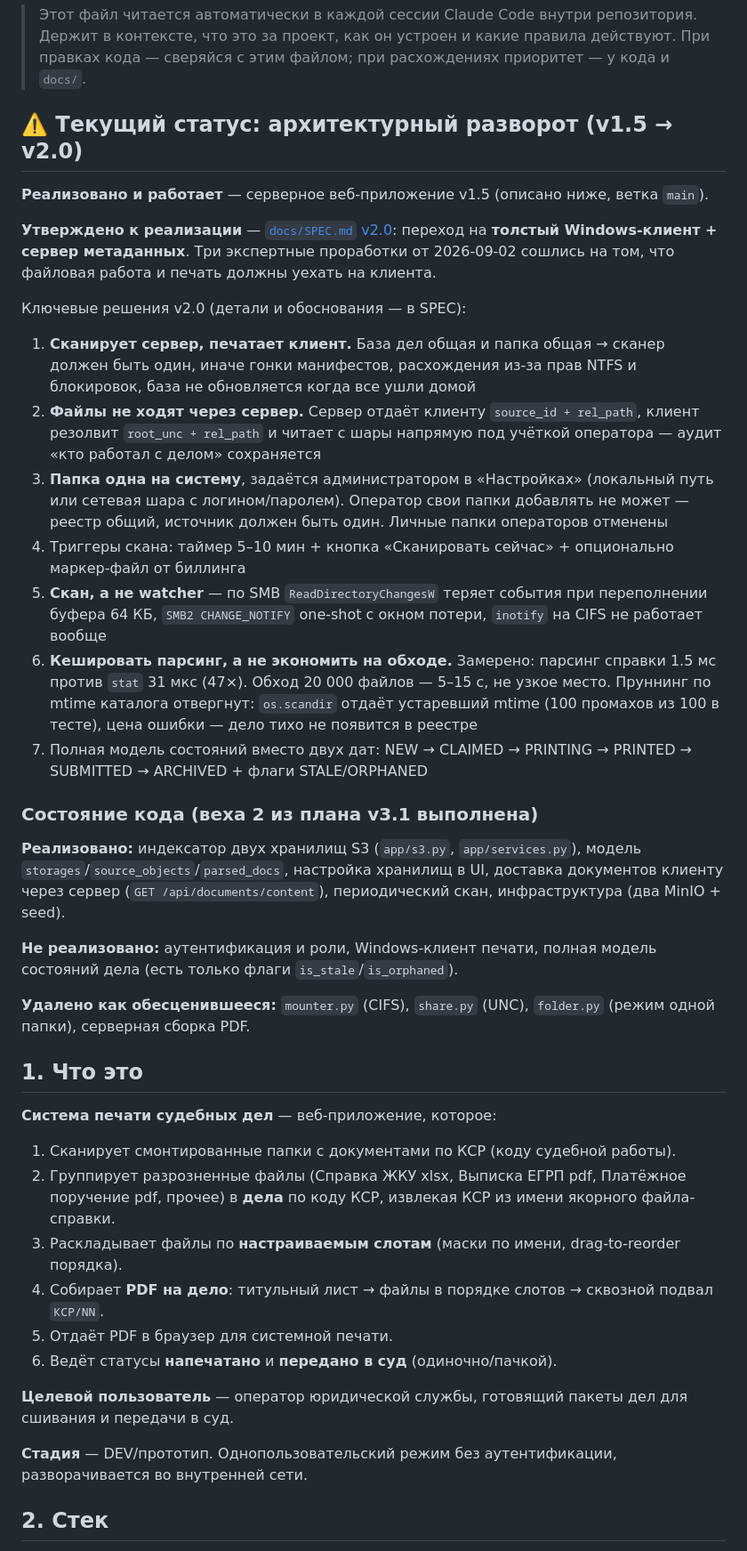
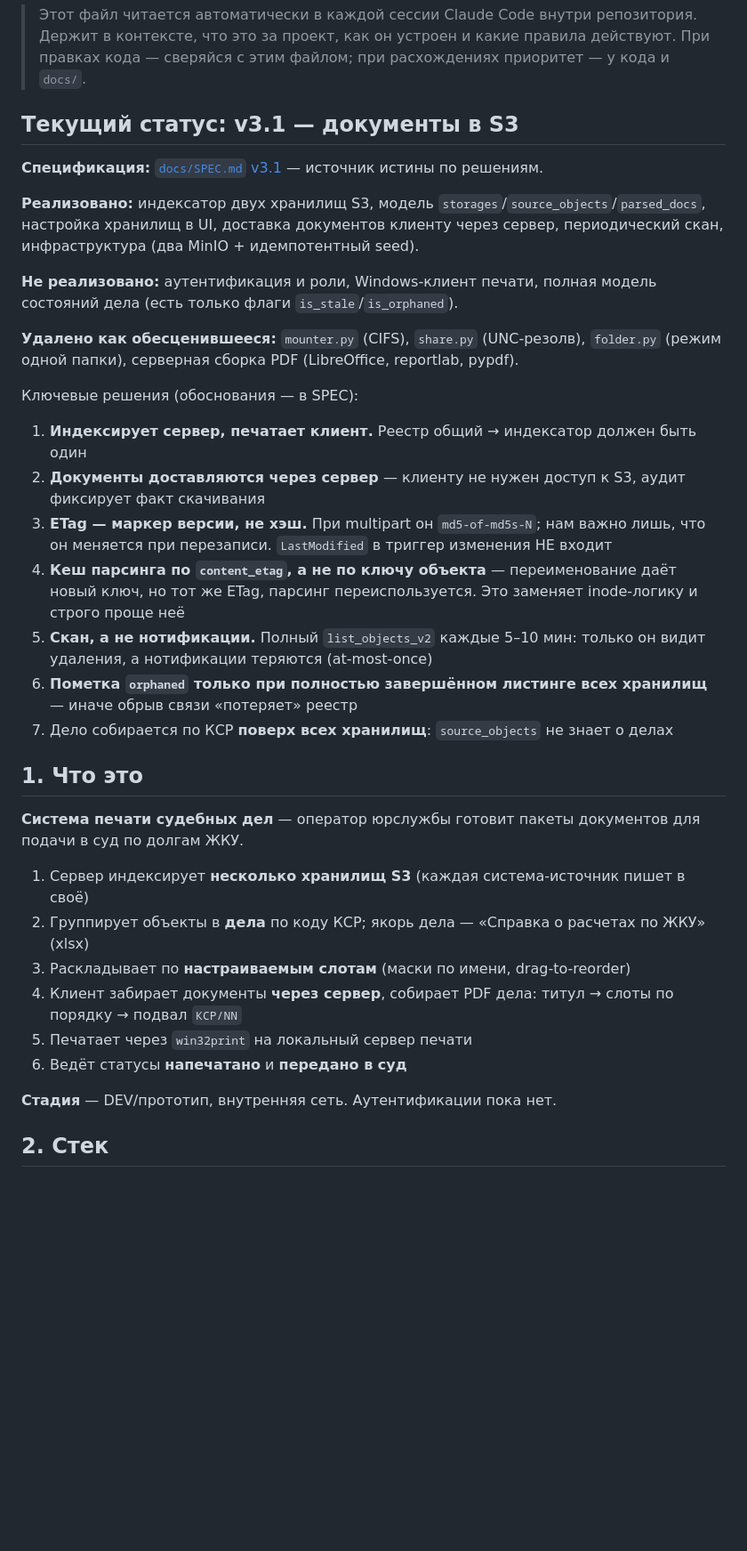
Before and after one commit to ablag023-rgb/printsys, a Markdown page: CLAUDE.md, the part around one of its changes. Shown at 89% size. GitHub-like rendering; blank space fills up the shorter version.

Commit message:
docs(claude): привести память проекта в соответствие с кодом v3.1
CLAUDE.md читается каждую сессию, поэтому расхождение с кодом дорого.
Устарели: шапка (описывала разворот v1.5→v2.0), стек (cifs-utils,
LibreOffice), раскладка (share.py, mounter.py, folder.py, scandir),
модель данных (sources/source_files вместо storages/source_objects).

Co-Authored-By: Claude Opus 4.7 <noreply@anthropic.com>

```diff
--- a/CLAUDE.md
+++ b/CLAUDE.md
@@ -4,47 +4,41 @@
 > Держит в контексте, что это за проект, как он устроен и какие правила действуют.
 > При правках кода — сверяйся с этим файлом; при расхождениях приоритет — у кода и `docs/`.
 
-## ⚠️ Текущий статус: архитектурный разворот (v1.5 → v2.0)
+## Текущий статус: v3.1 — документы в S3
 
-**Реализовано и работает** — серверное веб-приложение v1.5 (описано ниже, ветка `main`).
+**Спецификация:** [`docs/SPEC.md` v3.1](docs/SPEC.md) — источник истины по решениям.
 
-**Утверждено к реализации** — [`docs/SPEC.md` v2.0](docs/SPEC.md): переход на **толстый Windows-клиент + сервер метаданных**. Три экспертные проработки от 2026-09-02 сошлись на том, что файловая работа и печать должны уехать на клиента.
+**Реализовано:** индексатор двух хранилищ S3, модель `storages`/`source_objects`/`parsed_docs`,
+настройка хранилищ в UI, доставка документов клиенту через сервер, периодический скан,
+инфраструктура (два MinIO + идемпотентный seed).
 
-Ключевые решения v2.0 (детали и обоснования — в SPEC):
-1. **Сканирует сервер, печатает клиент.** База дел общая и папка общая → сканер должен быть один, иначе гонки манифестов, расхождения из-за прав NTFS и блокировок, база не обновляется когда все ушли домой
-2. **Файлы не ходят через сервер.** Сервер отдаёт клиенту `source_id + rel_path`, клиент резолвит `root_unc + rel_path` и читает с шары напрямую под учёткой оператора — аудит «кто работал с делом» сохраняется
-3. **Папка одна на систему**, задаётся администратором в «Настройках» (локальный путь или сетевая шара с логином/паролем). Оператор свои папки добавлять не может — реестр общий, источник должен быть один. Личные папки операторов отменены
-4. Триггеры скана: таймер 5–10 мин + кнопка «Сканировать сейчас» + опционально маркер-файл от биллинга
-5. **Скан, а не watcher** — по SMB `ReadDirectoryChangesW` теряет события при переполнении буфера 64 КБ, `SMB2 CHANGE_NOTIFY` one-shot с окном потери, `inotify` на CIFS не работает вообще
-6. **Кешировать парсинг, а не экономить на обходе.** Замерено: парсинг справки 1.5 мс против `stat` 31 мкс (47×). Обход 20 000 файлов — 5–15 с, не узкое место. Пруннинг по mtime каталога отвергнут: `os.scandir` отдаёт устаревший mtime (100 промахов из 100 в тесте), цена ошибки — дело тихо не появится в реестре
-7. Полная модель состояний вместо двух дат: NEW → CLAIMED → PRINTING → PRINTED → SUBMITTED → ARCHIVED + флаги STALE/ORPHANED
+**Не реализовано:** аутентификация и роли, Windows-клиент печати, полная модель
+состояний дела (есть только флаги `is_stale`/`is_orphaned`).
 
-### Состояние кода (веха 2 из плана v3.1 выполнена)
+**Удалено как обесценившееся:** `mounter.py` (CIFS), `share.py` (UNC-резолв),
+`folder.py` (режим одной папки), серверная сборка PDF (LibreOffice, reportlab, pypdf).
 
-**Реализовано:** индексатор двух хранилищ S3 (`app/s3.py`, `app/services.py`),
-модель `storages`/`source_objects`/`parsed_docs`, настройка хранилищ в UI,
-доставка документов клиенту через сервер (`GET /api/documents/content`),
-периодический скан, инфраструктура (два MinIO + seed).
-
-**Не реализовано:** аутентификация и роли, Windows-клиент печати, полная
-модель состояний дела (есть только флаги `is_stale`/`is_orphaned`).
-
-**Удалено как обесценившееся:** `mounter.py` (CIFS), `share.py` (UNC),
-`folder.py` (режим одной папки), серверная сборка PDF.
+Ключевые решения (обоснования — в SPEC):
+1. **Индексирует сервер, печатает клиент.** Реестр общий → индексатор должен быть один
+2. **Документы доставляются через сервер** — клиенту не нужен доступ к S3, аудит фиксирует факт скачивания
+3. **ETag — маркер версии, не хэш.** При multipart он `md5-of-md5s-N`; нам важно лишь, что он меняется при перезаписи. `LastModified` в триггер изменения НЕ входит
+4. **Кеш парсинга по `content_etag`, а не по ключу объекта** — переименование даёт новый ключ, но тот же ETag, парсинг переиспользуется. Это заменяет inode-логику и строго проще неё
+5. **Скан, а не нотификации.** Полный `list_objects_v2` каждые 5–10 мин: только он видит удаления, а нотификации теряются (at-most-once)
+6. **Пометка `orphaned` только при полностью завершённом листинге всех хранилищ** — иначе обрыв связи «потеряет» реестр
+7. Дело собирается по КСР **поверх всех хранилищ**: `source_objects` не знает о делах
 
 ## 1. Что это
 
-**Система печати судебных дел** — веб-приложение, которое:
-1. Сканирует смонтированные папки с документами по КСР (коду судебной работы).
-2. Группирует разрозненные файлы (Справка ЖКУ xlsx, Выписка ЕГРП pdf, Платёжное поручение pdf, прочее) в **дела** по коду КСР, извлекая КСР из имени якорного файла-справки.
-3. Раскладывает файлы по **настраиваемым слотам** (маски по имени, drag-to-reorder порядка).
-4. Собирает **PDF на дело**: титульный лист → файлы в порядке слотов → сквозной подвал `КСР/NN`.
-5. Отдаёт PDF в браузер для системной печати.
-6. Ведёт статусы **напечатано** и **передано в суд** (одиночно/пачкой).
+**Система печати судебных дел** — оператор юрслужбы готовит пакеты документов для подачи в суд по долгам ЖКУ.
 
-**Целевой пользователь** — оператор юридической службы, готовящий пакеты дел для сшивания и передачи в суд.
+1. Сервер индексирует **несколько хранилищ S3** (каждая система-источник пишет в своё)
+2. Группирует объекты в **дела** по коду КСР; якорь дела — «Справка о расчетах по ЖКУ» (xlsx)
+3. Раскладывает по **настраиваемым слотам** (маски по имени, drag-to-reorder)
+4. Клиент забирает документы **через сервер**, собирает PDF дела: титул → слоты по порядку → подвал `КСР/NN`
+5. Печатает через `win32print` на локальный сервер печати
+6. Ведёт статусы **напечатано** и **передано в суд**
 
-**Стадия** — DEV/прототип. Однопользовательский режим без аутентификации, разворачивается во внутренней сети.
+**Стадия** — DEV/прототип, внутренняя сеть. Аутентификации пока нет.
 
 ## 2. Стек
 
```
Also changed, not shown: other parts of CLAUDE.md (+17 -16 lines).
